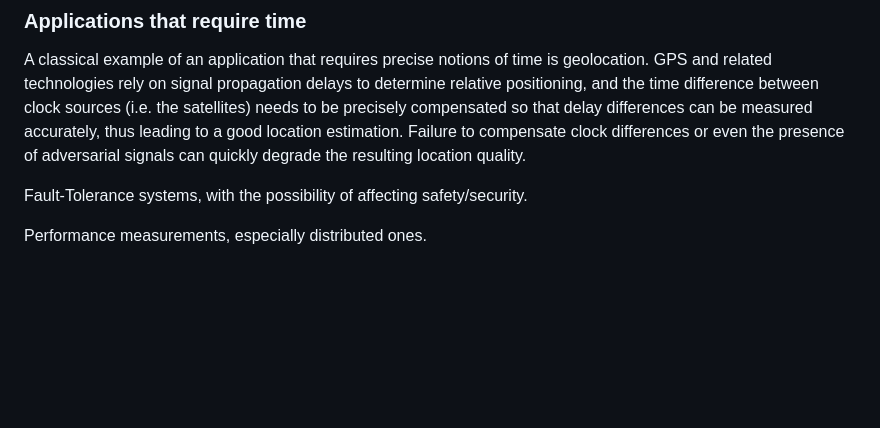
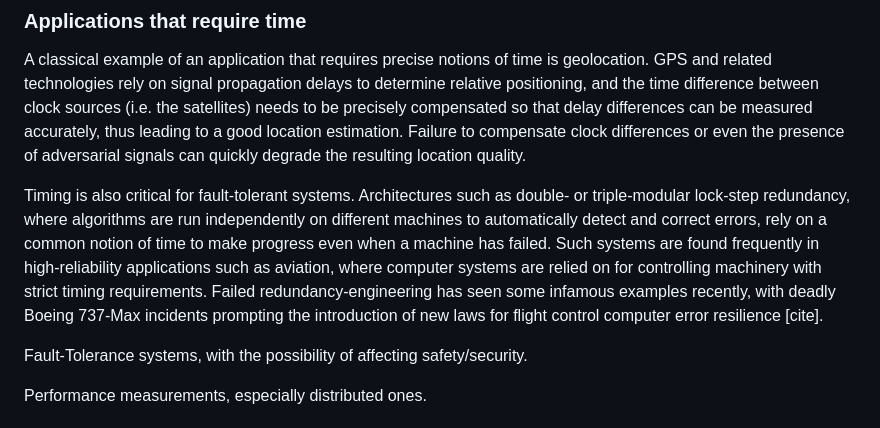
Before and after one commit to caps-tum/EtherTime, a Markdown page: doc/project/paper.md, the part around the change. Drawn GitHub-style; blank space fills up the shorter version.

Commit message:
Fault-tolerance aviation example

```diff
--- a/doc/project/paper.md
+++ b/doc/project/paper.md
@@ -10,6 +10,8 @@ Nowadays, with the availability of the internet, satellite communications and di
 
 ### Applications that require time
 A classical example of an application that requires precise notions of time is geolocation. GPS and related technologies rely on signal propagation delays to determine relative positioning, and the time difference between clock sources (i.e. the satellites) needs to be precisely compensated so that delay differences can be measured accurately, thus leading to a good location estimation. Failure to compensate clock differences or even the presence of adversarial signals can quickly degrade the resulting location quality.
+
+Timing is also critical for fault-tolerant systems. Architectures such as double- or triple-modular lock-step redundancy, where algorithms are run independently on different machines to automatically detect and correct errors, rely on a common notion of time to make progress even when a machine has failed. Such systems are found frequently in high-reliability applications such as aviation, where computer systems are relied on for controlling machinery with strict timing requirements. Failed redundancy-engineering has seen some infamous examples recently, with deadly Boeing 737-Max incidents prompting the introduction of new laws for flight control computer error resilience [cite].
 
 Fault-Tolerance systems, with the possibility of affecting safety/security.
 
```
